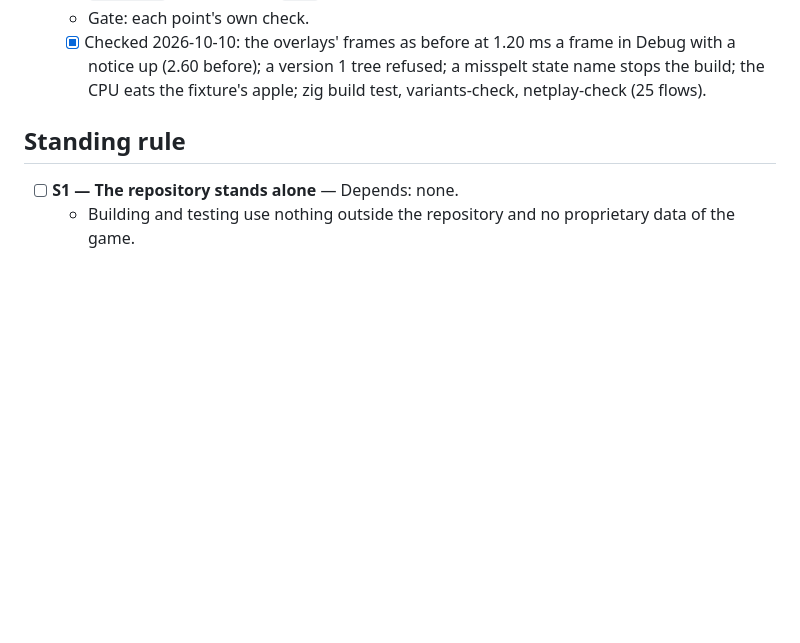
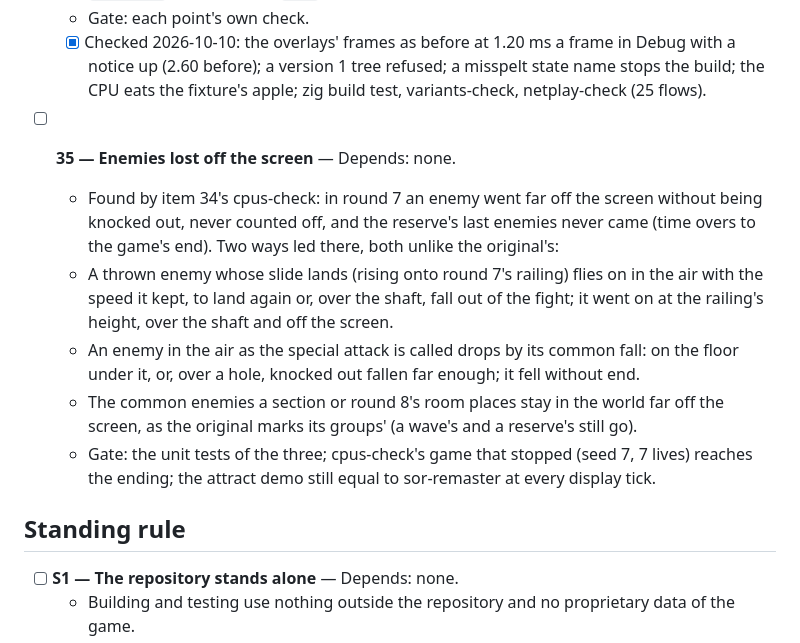
Before and after one commit to jdmichaud/sorz, a Markdown page: PLAN.md, the part around the change. GitHub-like rendering; blank space fills up the shorter version.

Commit message:
plan: item 35, enemies lost off the screen
Item 34's cpus-check stopped a game in round 7: an enemy went far off the screen without being
knocked out, was never counted off, and the reserve waited for it until the game's end. Two ways
led there, both unlike the original. A thrown enemy's slide that lands on the lift's railing went
on at the railing's height, over the shaft, never falling: the original's body keeps falling every
tick after such a landing. An enemy in the air as the special attack is called fell without end
over the shaft: the original drops it by its common fall, which knocks it out. The original also
never culls the common enemies its groups place. The item brings the three.

Co-Authored-By: Claude Opus 5.5 <noreply@anthropic.com>

```diff
--- a/PLAN.md
+++ b/PLAN.md
@@ -331,6 +331,19 @@
   - [x] Checked 2026-10-10: the overlays' frames as before at 1.20 ms a frame in Debug with a
     notice up (2.60 before); a version 1 tree refused; a misspelt state name stops the build;
     the CPU eats the fixture's apple; zig build test, variants-check, netplay-check (25 flows).
+- [ ] **35 — Enemies lost off the screen** — Depends: none.
+  - Found by item 34's cpus-check: in round 7 an enemy went far off the screen without being
+    knocked out, never counted off, and the reserve's last enemies never came (time overs to the
+    game's end). Two ways led there, both unlike the original's:
+  - A thrown enemy whose slide lands (rising onto round 7's railing) flies on in the air with the
+    speed it kept, to land again or, over the shaft, fall out of the fight; it went on at the
+    railing's height, over the shaft and off the screen.
+  - An enemy in the air as the special attack is called drops by its common fall: on the floor
+    under it, or, over a hole, knocked out fallen far enough; it fell without end.
+  - The common enemies a section or round 8's room places stay in the world far off the screen,
+    as the original marks its groups' (a wave's and a reserve's still go).
+  - Gate: the unit tests of the three; cpus-check's game that stopped (seed 7, 7 lives) reaches
+    the ending; the attract demo still equal to sor-remaster at every display tick.
 
 ## Standing rule
 
```
